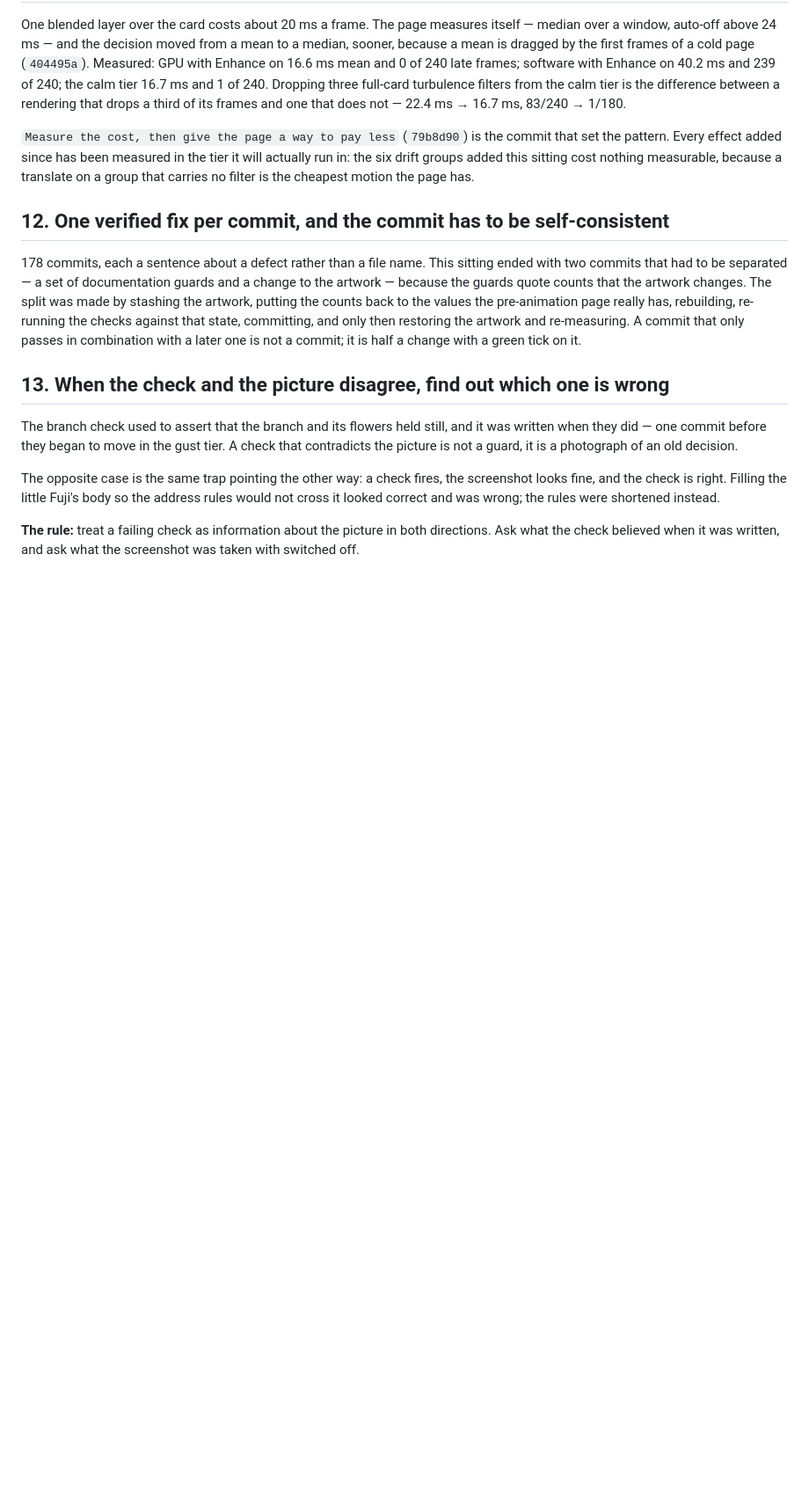
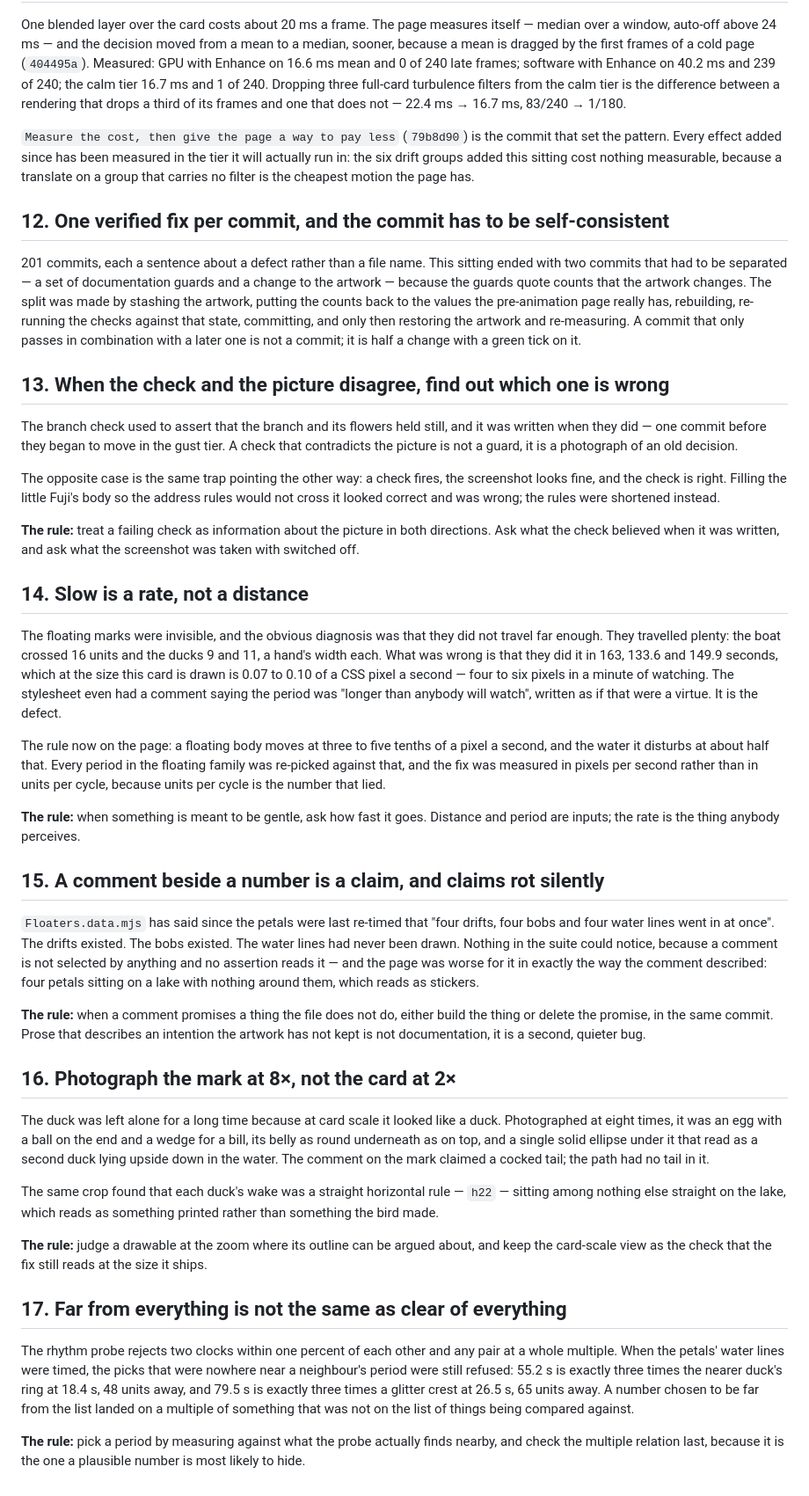
Before and after one commit to lipstick-turtleback/fuji-postcard, a Markdown page: docs/lessons.md, the part around the change. Shown at 88% size. Drawn GitHub-style; blank space fills up the shorter version.

Commit message:
four lessons from the last sittings, written down where they can be found again
Slow is a rate and not a distance; a comment beside a number is a claim and claims
rot silently; a drawable has to be photographed at the zoom where its outline can be
argued about; and a period chosen to be far from every neighbour can still land on a
whole multiple of something that was not in the comparison.

```diff
--- a/docs/lessons.md
+++ b/docs/lessons.md
@@ -225,7 +225,7 @@ motion the page has.
 
 ## 12. One verified fix per commit, and the commit has to be self-consistent
 
-178 commits, each a sentence about a defect rather than a file name. This sitting
+201 commits, each a sentence about a defect rather than a file name. This sitting
 ended with two commits that had to be separated — a set of documentation guards and
 a change to the artwork — because the guards quote counts that the artwork changes.
 The split was made by stashing the artwork, putting the counts back to the values
@@ -249,3 +249,64 @@ shortened instead.
 **The rule:** treat a failing check as information about the picture in both
 directions. Ask what the check believed when it was written, and ask what the
 screenshot was taken with switched off.
+
+## 14. Slow is a rate, not a distance
+
+The floating marks were invisible, and the obvious diagnosis was that they did not
+travel far enough. They travelled plenty: the boat crossed 16 units and the ducks
+9 and 11, a hand's width each. What was wrong is that they did it in 163, 133.6 and
+149.9 seconds, which at the size this card is drawn is 0.07 to 0.10 of a CSS pixel
+a second — four to six pixels in a minute of watching. The stylesheet even had a
+comment saying the period was "longer than anybody will watch", written as if that
+were a virtue. It is the defect.
+
+The rule now on the page: a floating body moves at three to five tenths of a pixel
+a second, and the water it disturbs at about half that. Every period in the floating
+family was re-picked against that, and the fix was measured in pixels per second
+rather than in units per cycle, because units per cycle is the number that lied.
+
+**The rule:** when something is meant to be gentle, ask how fast it goes. Distance
+and period are inputs; the rate is the thing anybody perceives.
+
+## 15. A comment beside a number is a claim, and claims rot silently
+
+`Floaters.data.mjs` has said since the petals were last re-timed that "four drifts,
+four bobs and four water lines went in at once". The drifts existed. The bobs
+existed. The water lines had never been drawn. Nothing in the suite could notice,
+because a comment is not selected by anything and no assertion reads it — and the
+page was worse for it in exactly the way the comment described: four petals sitting
+on a lake with nothing around them, which reads as stickers.
+
+**The rule:** when a comment promises a thing the file does not do, either build the
+thing or delete the promise, in the same commit. Prose that describes an intention
+the artwork has not kept is not documentation, it is a second, quieter bug.
+
+## 16. Photograph the mark at 8×, not the card at 2×
+
+The duck was left alone for a long time because at card scale it looked like a duck.
+Photographed at eight times, it was an egg with a ball on the end and a wedge for a
+bill, its belly as round underneath as on top, and a single solid ellipse under it
+that read as a second duck lying upside down in the water. The comment on the mark
+claimed a cocked tail; the path had no tail in it.
+
+The same crop found that each duck's wake was a straight horizontal rule — `h22` —
+sitting among nothing else straight on the lake, which reads as something printed
+rather than something the bird made.
+
+**The rule:** judge a drawable at the zoom where its outline can be argued about,
+and keep the card-scale view as the check that the fix still reads at the size it
+ships.
+
+## 17. Far from everything is not the same as clear of everything
+
+The rhythm probe rejects two clocks within one percent of each other and any pair
+at a whole multiple. When the petals' water lines were timed, the picks that were
+nowhere near a neighbour's period were still refused: 55.2 s is exactly three times
+the nearer duck's ring at 18.4 s, 48 units away, and 79.5 s is exactly three times a
+glitter crest at 26.5 s, 65 units away. A number chosen to be far from the list
+landed on a multiple of something that was not on the list of things being compared
+against.
+
+**The rule:** pick a period by measuring against what the probe actually finds
+nearby, and check the multiple relation last, because it is the one a plausible
+number is most likely to hide.
```
